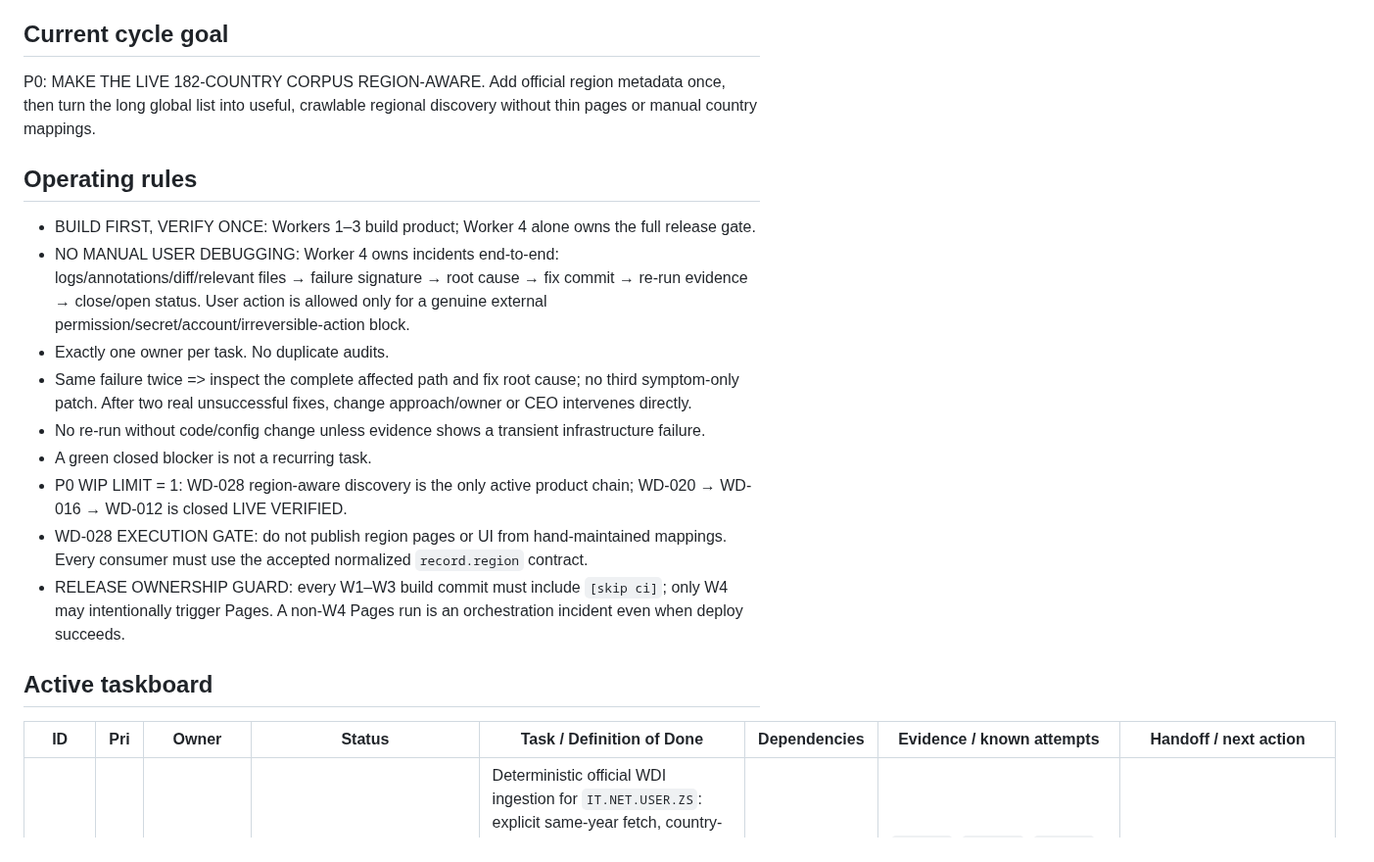
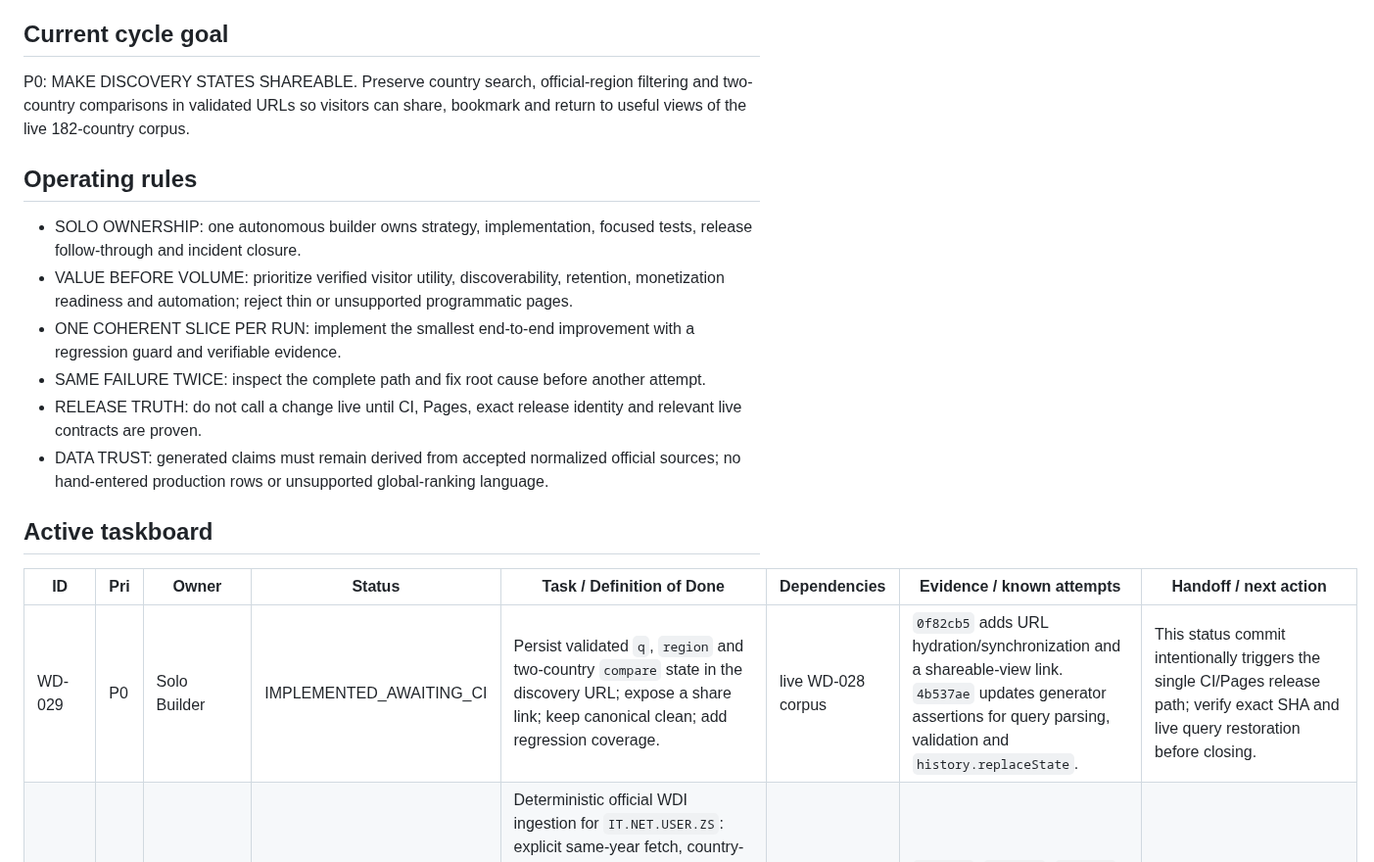
Before and after one commit to gunflo1011-debug/world-discovery-engine, a Markdown page: AGENT_STATUS.md, the part around one of its changes. Shown at 98% size. GitHub-like rendering.

Commit message:
Release shareable discovery views

```diff
--- a/AGENT_STATUS.md
+++ b/AGENT_STATUS.md
@@ -9,23 +9,21 @@ Build a trustworthy, highly useful World Discovery data product that earns real
 - All generated/relative paths must work under `/world-discovery-engine/`.
 
 ## Current cycle goal
-P0: MAKE THE LIVE 182-COUNTRY CORPUS REGION-AWARE. Add official region metadata once, then turn the long global list into useful, crawlable regional discovery without thin pages or manual country mappings.
+P0: MAKE DISCOVERY STATES SHAREABLE. Preserve country search, official-region filtering and two-country comparisons in validated URLs so visitors can share, bookmark and return to useful views of the live 182-country corpus.
 
 ## Operating rules
-- BUILD FIRST, VERIFY ONCE: Workers 1–3 build product; Worker 4 alone owns the full release gate.
-- NO MANUAL USER DEBUGGING: Worker 4 owns incidents end-to-end: logs/annotations/diff/relevant files → failure signature → root cause → fix commit → re-run evidence → close/open status. User action is allowed only for a genuine external permission/secret/account/irreversible-action block.
-- Exactly one owner per task. No duplicate audits.
-- Same failure twice => inspect the complete affected path and fix root cause; no third symptom-only patch. After two real unsuccessful fixes, change approach/owner or CEO intervenes directly.
-- No re-run without code/config change unless evidence shows a transient infrastructure failure.
-- A green closed blocker is not a recurring task.
-- P0 WIP LIMIT = 1: WD-028 region-aware discovery is the only active product chain; WD-020 → WD-016 → WD-012 is closed LIVE VERIFIED.
-- WD-028 EXECUTION GATE: do not publish region pages or UI from hand-maintained mappings. Every consumer must use the accepted normalized `record.region` contract.
-- RELEASE OWNERSHIP GUARD: every W1–W3 build commit must include `[skip ci]`; only W4 may intentionally trigger Pages. A non-W4 Pages run is an orchestration incident even when deploy succeeds.
+- SOLO OWNERSHIP: one autonomous builder owns strategy, implementation, focused tests, release follow-through and incident closure.
+- VALUE BEFORE VOLUME: prioritize verified visitor utility, discoverability, retention, monetization readiness and automation; reject thin or unsupported programmatic pages.
+- ONE COHERENT SLICE PER RUN: implement the smallest end-to-end improvement with a regression guard and verifiable evidence.
+- SAME FAILURE TWICE: inspect the complete path and fix root cause before another attempt.
+- RELEASE TRUTH: do not call a change live until CI, Pages, exact release identity and relevant live contracts are proven.
+- DATA TRUST: generated claims must remain derived from accepted normalized official sources; no hand-entered production rows or unsupported global-ranking language.
 
 ## Active taskboard
 
 | ID | Pri | Owner | Status | Task / Definition of Done | Dependencies | Evidence / known attempts | Handoff / next action |
 |---|---|---|---|---|---|---|---|
+| WD-029 | P0 | Solo Builder | IMPLEMENTED_AWAITING_CI | Persist validated `q`, `region` and two-country `compare` state in the discovery URL; expose a share link; keep canonical clean; add regression coverage. | live WD-028 corpus | `0f82cb5` adds URL hydration/synchronization and a shareable-view link. `4b537ae` updates generator assertions for query parsing, validation and `history.replaceState`. | This status commit intentionally triggers the single CI/Pages release path; verify exact SHA and live query restoration before closing. |
 | WD-014 | P1 | Worker 1 | DONE | Deterministic official WDI ingestion for `IT.NET.USER.ZS`: explicit same-year fetch, country-metadata join, aggregate exclusion, invalid/null/mixed-year rejection, deterministic normalized artifact, explicit provenance, no automatic build-time overwrite. | none | `08e1935`, `701c5c7`, `7e43ecc`, `7338e5d`. | Frozen. Do not redesign. |
 | WD-020 | P0 | CEO | DONE_LIVE | Run official ingestion for 2024 with explicit retrieval date. Review normalized diff before acceptance. Require real countries only, exact 2024, values 0–100, no duplicates, official provenance, and materially broader coverage than 12. Commit accepted normalized source. | WD-014 | 182 official non-aggregate observations are live at release `7f6b7f5`; all are exactly 2024, unique, numeric and within 0–100, with `official_same_year_snapshot` provenance. | Closed. |
 | WD-016 | P0 | CEO → Worker 4 | DONE_LIVE | Regenerate parent HTML/JSON/CSV, country profiles/JSON/CSV/index/directory and AI discovery outputs from the accepted source. No manual rows and no unsupported global-ranking claims. | WD-020 | Release `7f6b7f5` publishes 182 parent records, profiles, JSON/CSV outputs, directory/sitemap routes and AI discovery entries; CI is green. | Closed. |
```
Also changed, not shown: other parts of AGENT_STATUS.md (+11 -5 lines).
